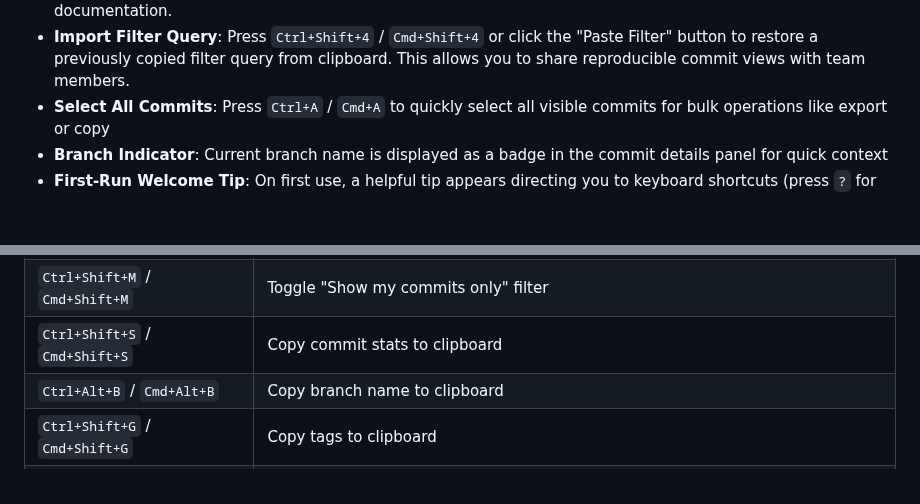
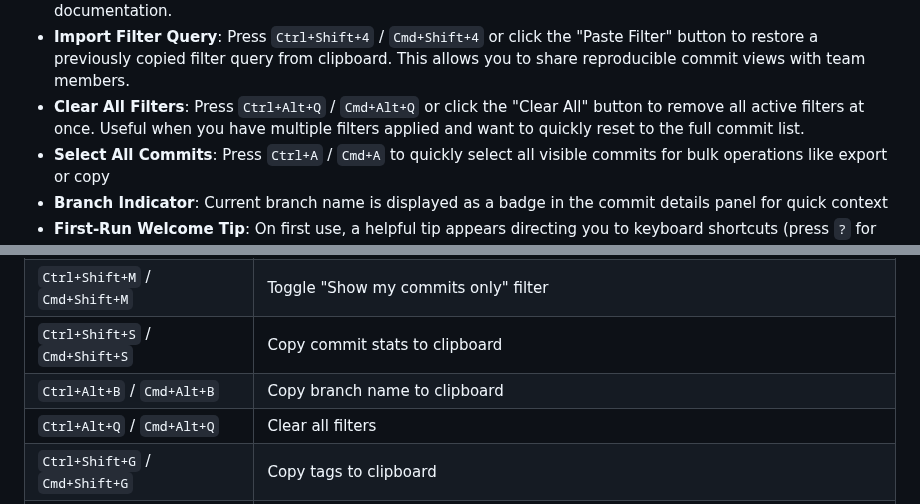
Before and after one commit to vitalivu992/vscode-git-history, a Markdown page: README.md, 2 parts joined by grey strips. Rendered like a GitHub page; blank space fills up the shorter version.

Commit message:
docs: document clear all filters feature
Add documentation for the new clear all filters feature in CLAUDE.md with
implementation details. Update README.md to include the feature in the
feature list and keyboard shortcuts table.

```diff
--- a/README.md
+++ b/README.md
@@ -62,6 +62,7 @@ A powerful VS Code extension that provides git history visualization inspired by
 - **Open File at Commit**: Right-click on any file in the changed files list to view the file content as it was at that specific commit
 - **Export Filtered Commits**: Click the "Export" button or press `Ctrl+Shift+O` / `Cmd+Shift+O` to export the currently filtered commit list to JSON, CSV, or Markdown format. The Markdown format generates a changelog-style output with commit hashes, authors, dates, messages, tags, and statistics—perfect for release notes and documentation.
 - **Import Filter Query**: Press `Ctrl+Shift+4` / `Cmd+Shift+4` or click the "Paste Filter" button to restore a previously copied filter query from clipboard. This allows you to share reproducible commit views with team members.
+- **Clear All Filters**: Press `Ctrl+Alt+Q` / `Cmd+Alt+Q` or click the "Clear All" button to remove all active filters at once. Useful when you have multiple filters applied and want to quickly reset to the full commit list.
 - **Select All Commits**: Press `Ctrl+A` / `Cmd+A` to quickly select all visible commits for bulk operations like export or copy
 - **Branch Indicator**: Current branch name is displayed as a badge in the commit details panel for quick context
 - **First-Run Welcome Tip**: On first use, a helpful tip appears directing you to keyboard shortcuts (press `?` for help), ensuring you discover the extension's full capabilities
@@ -190,6 +191,7 @@ Navigate the commit list using keyboard shortcuts:
 | `Ctrl+Shift+M` / `Cmd+Shift+M` | Toggle "Show my commits only" filter |
 | `Ctrl+Shift+S` / `Cmd+Shift+S` | Copy commit stats to clipboard |
 | `Ctrl+Alt+B` / `Cmd+Alt+B` | Copy branch name to clipboard |
+| `Ctrl+Alt+Q` / `Cmd+Alt+Q` | Clear all filters |
 | `Ctrl+Shift+G` / `Cmd+Shift+G` | Copy tags to clipboard |
 | `Ctrl+Shift+A` / `Cmd+Shift+A` | Copy author email to clipboard |
 | `Ctrl+Shift+N` / `Cmd+Shift+N` | Copy author name to clipboard |
```
Also changed, not shown: CLAUDE.md (+2 -0 lines).
